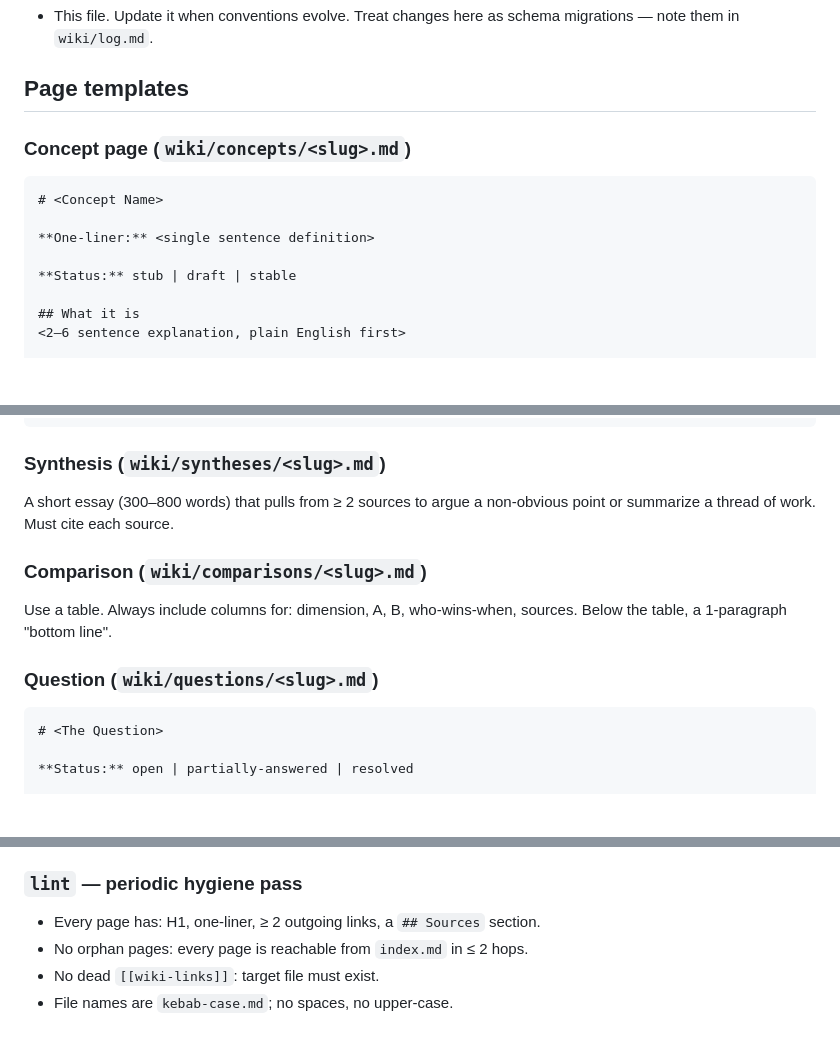
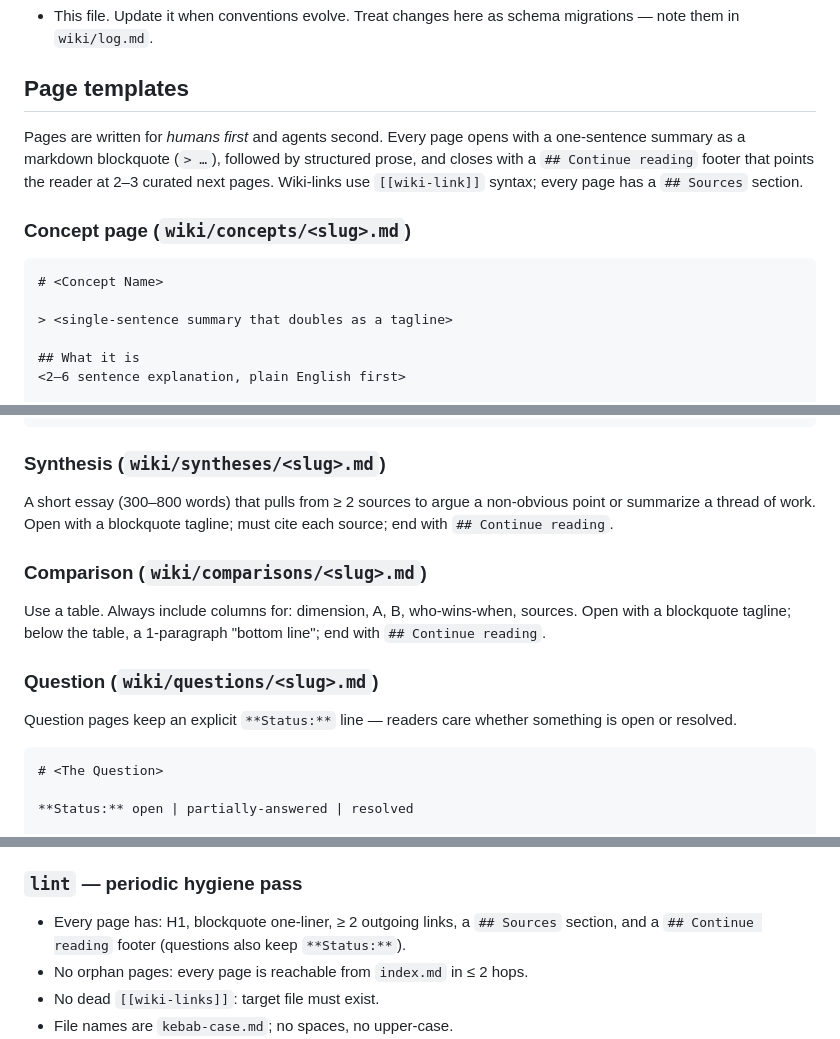
Before and after one commit to hong-chu/llm-wiki-starter, a Markdown page: CLAUDE.md, 3 parts joined by grey strips. Drawn GitHub-style; blank space fills up the shorter version.

Commit message:
CLAUDE.md: align starter schema with new human-readable conventions
Match the Ontology vault's updated schema:
- Page templates open with a blockquote one-liner (> ...) instead of
  a labeled **One-liner:** field
- Drop **Status:** from concept/entity/synthesis/comparison pages
  (keep on questions, where open/resolved is meaningful)
- Drop **Type:** from entity pages
- Add a ## Continue reading footer (2-3 curated next-page links) to
  every page template
- Update lint to enforce the new conventions

````diff
--- a/CLAUDE.md
+++ b/CLAUDE.md
@@ -61,13 +61,17 @@ clean, interlinked set of pages under `wiki/`. You never modify
 
 ## Page templates
 
+Pages are written for *humans first* and agents second. Every page
+opens with a one-sentence summary as a markdown blockquote (`> …`),
+followed by structured prose, and closes with a `## Continue reading`
+footer that points the reader at 2–3 curated next pages. Wiki-links
+use `[[wiki-link]]` syntax; every page has a `## Sources` section.
+
 ### Concept page (`wiki/concepts/<slug>.md`)
 ```markdown
 # <Concept Name>
 
-**One-liner:** <single sentence definition>
-
-**Status:** stub | draft | stable
+> <single-sentence summary that doubles as a tagline>
 
 ## What it is
 <2–6 sentence explanation, plain English first>
@@ -118,14 +129,19 @@ clean, interlinked set of pages under `wiki/`. You never modify
 
 ### Synthesis (`wiki/syntheses/<slug>.md`)
 A short essay (300–800 words) that pulls from ≥ 2 sources to argue a
-non-obvious point or summarize a thread of work. Must cite each
-source.
+non-obvious point or summarize a thread of work. Open with a
+blockquote tagline; must cite each source; end with
+`## Continue reading`.
 
 ### Comparison (`wiki/comparisons/<slug>.md`)
-Use a table. Always include columns for: dimension, A, B, who-wins-when,
-sources. Below the table, a 1-paragraph "bottom line".
+Use a table. Always include columns for: dimension, A, B,
+who-wins-when, sources. Open with a blockquote tagline; below the
+table, a 1-paragraph "bottom line"; end with `## Continue reading`.
 
 ### Question (`wiki/questions/<slug>.md`)
+Question pages keep an explicit `**Status:**` line — readers care
+whether something is open or resolved.
+
 ```markdown
 # <The Question>
 
@@ -172,8 +192,9 @@ sources. Below the table, a 1-paragraph "bottom line".
    `[mixture-of-experts](concepts/mixture-of-experts.md)`.
 
 ### `lint` — periodic hygiene pass
-- Every page has: H1, one-liner, ≥ 2 outgoing links, a `## Sources`
-  section.
+- Every page has: H1, blockquote one-liner, ≥ 2 outgoing links, a
+  `## Sources` section, and a `## Continue reading` footer (questions
+  also keep `**Status:**`).
 - No orphan pages: every page is reachable from `index.md` in ≤ 2 hops.
 - No dead `[[wiki-links]]`: target file must exist.
 - File names are `kebab-case.md`; no spaces, no upper-case.
````
Also changed, not shown: other parts of CLAUDE.md (+13 -2 lines).
